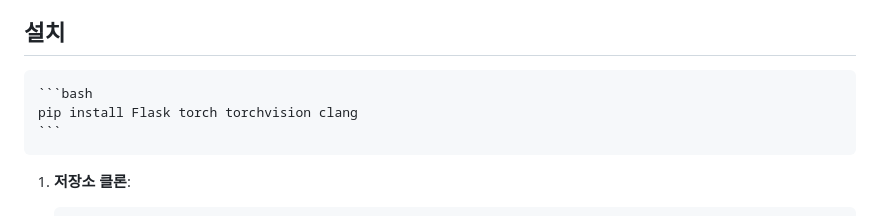
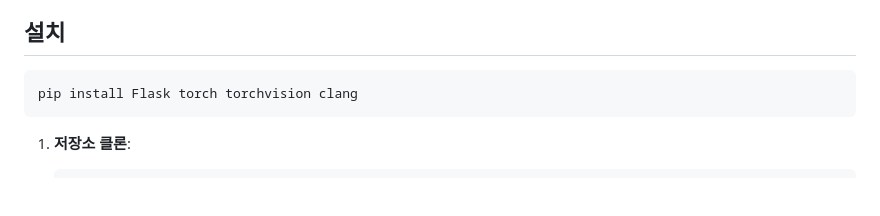
Before and after one commit to noth3dev/ML01, a Markdown page: readme.md, the part around the change. Rendered like a GitHub page; blank space fills up the shorter version.

````diff
--- a/readme.md
+++ b/readme.md
@@ -24,9 +24,7 @@ ML01 코드 분석기는 GPT를 사용하지 않고, 데이터를 통하여 직
 5. **인터랙티브 채팅**: 사용자가 채팅 인터페이스를 통해 오류에 대해 질문하고 AI 모델로부터 응답을 받을 수 있습니다.
 
 ## 설치
-    ```bash
     pip install Flask torch torchvision clang
-    ```
 
 
 1. **저장소 클론**:
````
